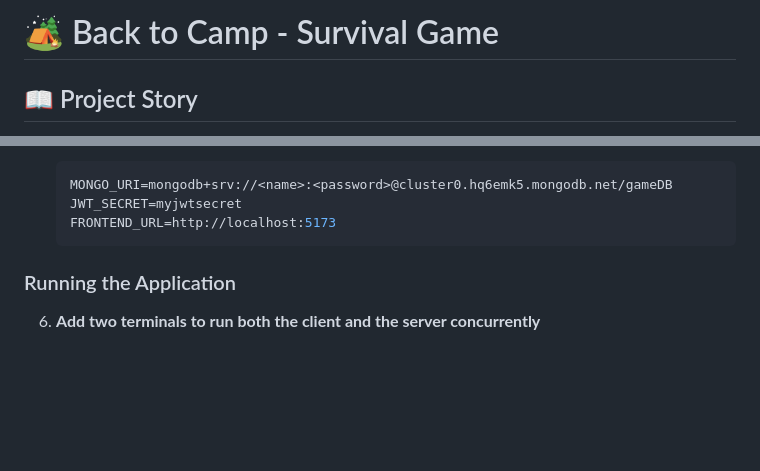
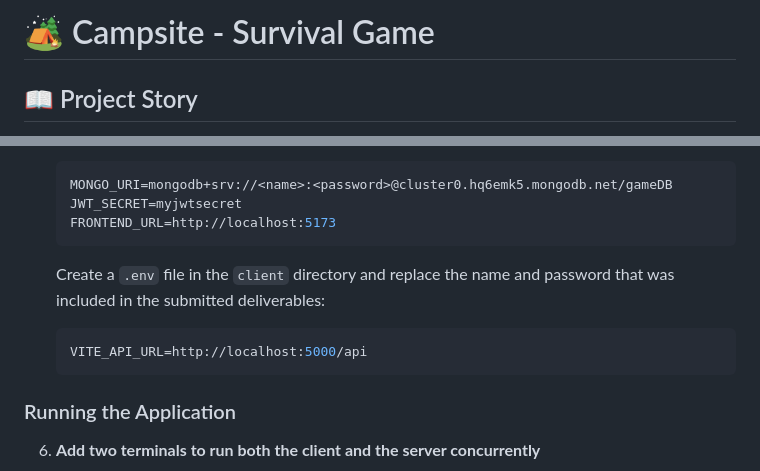
Before and after one commit to marcredcaspe/Game-Development-Project, a Markdown page: README.md, 2 parts joined by grey strips. GitHub-like rendering; blank space fills up the shorter version.

````diff
--- a/README.md
+++ b/README.md
@@ -1,4 +1,4 @@
-# 🏕️ Back to Camp - Survival Game
+# 🏕️ Campsite - Survival Game
 
 ## 📖 Project Story
 
@@ -82,6 +82,11 @@ Lost in the wilderness at nightfall, a lone adventurer must navigate through dan
    MONGO_URI=mongodb+srv://<name>:<password>@cluster0.hq6emk5.mongodb.net/gameDB
    JWT_SECRET=myjwtsecret
    FRONTEND_URL=http://localhost:5173
+   ```
+
+   Create a `.env` file in the `client` directory and replace the name and password that was included in the submitted deliverables:
+   ```env
+   VITE_API_URL=http://localhost:5000/api
    ```
 
 ### Running the Application
````
